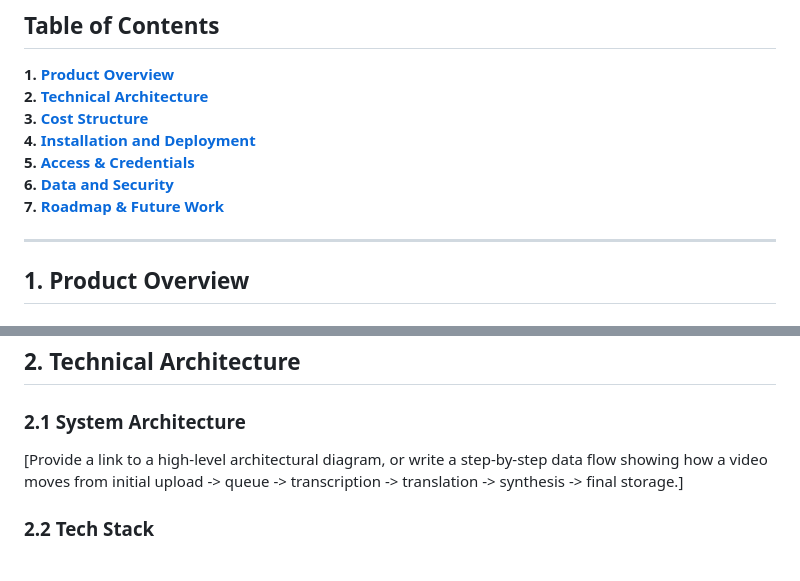
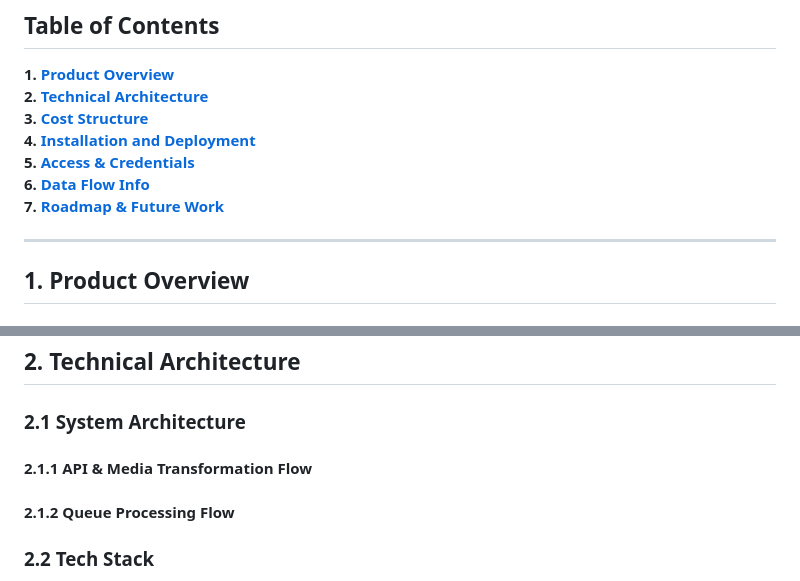
Before and after one commit to theapprenticeproject/Video_Translation, a Markdown page: README.md, 2 parts joined by grey strips. Drawn GitHub-style.

Commit message:
docs: added data flow info with doctype design and sequence diagrams

```diff
--- a/README.md
+++ b/README.md
@@ -35,9 +35,9 @@
 2. [Technical Architecture](#2-technical-architecture)<br>
 3. [Cost Structure](#3-cost-structure)<br>
 4. [Installation and Deployment](#4-installation-and-deployment)<br>
-5. [Access & Credentials](#5-access-credentials)<br>
-6. [Data and Security](#6-data-and-security)<br>
-7. [Roadmap & Future Work](#7-roadmap-future-work)<br>**
+5. [Access & Credentials](#5-access--credentials)<br>
+6. [Data Flow Info](#data-flow-info)<br>
+7. [Roadmap & Future Work](#7-roadmap--future-work)<br>**
 
 ---
 
@@ -65,7 +65,9 @@
 ## 2. Technical Architecture
 
 ### 2.1 System Architecture
-[Provide a link to a high-level architectural diagram, or write a step-by-step data flow showing how a video moves from initial upload -> queue -> transcription -> translation -> synthesis -> final storage.]
+#### 2.1.1 API & Media Transformation Flow
+
+#### 2.1.2 Queue Processing Flow
 
 ### 2.2 Tech Stack
 * **Frappe** is a low-code web framework which handles server, client-side, database and other configurations altogether.
```
Also changed, not shown: other parts of README.md (+83 -0 lines).
